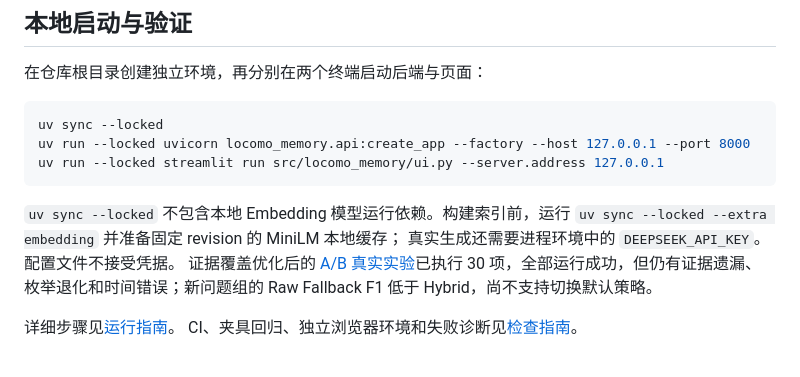
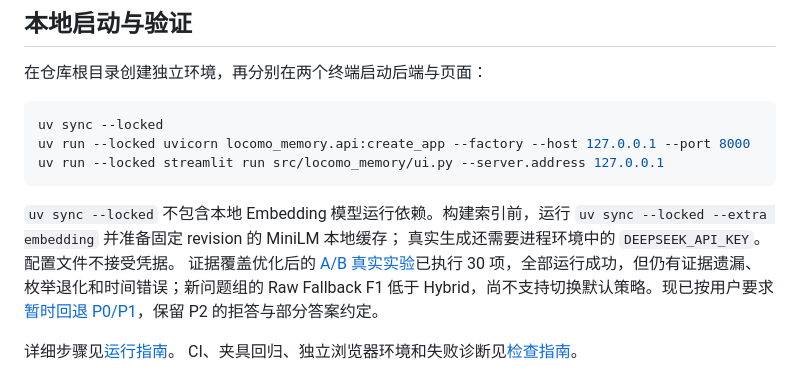
Before and after one commit to kenqia/locomo-dynamic-memory, a Markdown page: README.md, the part around the change. Drawn GitHub-style.

Commit message:
docs: record temporary P0/P1 rollback and retained P2 behavior

```diff
--- a/README.md
+++ b/README.md
@@ -27,7 +27,7 @@ uv run --locked streamlit run src/locomo_memory/ui.py --server.address 127.0.0.1
 `uv sync --locked` 不包含本地 Embedding 模型运行依赖。构建索引前，运行
 `uv sync --locked --extra embedding` 并准备固定 revision 的 MiniLM 本地缓存；
 真实生成还需要进程环境中的 `DEEPSEEK_API_KEY`。配置文件不接受凭据。
-证据覆盖优化后的 [A/B 真实实验](experiments/issue-15-evidence-coverage-live/results/analysis.md)已执行 30 项，全部运行成功，但仍有证据遗漏、枚举退化和时间错误；新问题组的 Raw Fallback F1 低于 Hybrid，尚不支持切换默认策略。
+证据覆盖优化后的 [A/B 真实实验](experiments/issue-15-evidence-coverage-live/results/analysis.md)已执行 30 项，全部运行成功，但仍有证据遗漏、枚举退化和时间错误；新问题组的 Raw Fallback F1 低于 Hybrid，尚不支持切换默认策略。现已按用户要求[暂时回退 P0/P1](experiments/issue-15-evidence-coverage/rollback-p0-p1.md)，保留 P2 的拒答与部分答案约定。
 
 详细步骤见[运行指南](docs/app/running.md)。
 CI、夹具回归、独立浏览器环境和失败诊断见[检查指南](docs/app/checking.md)。
```
Also changed, not shown: docs/app/querying.md (+4 -0 lines), experiments/issue-15-evidence-coverage/rollback-p0-p1.md (added, +58 -0 lines).
